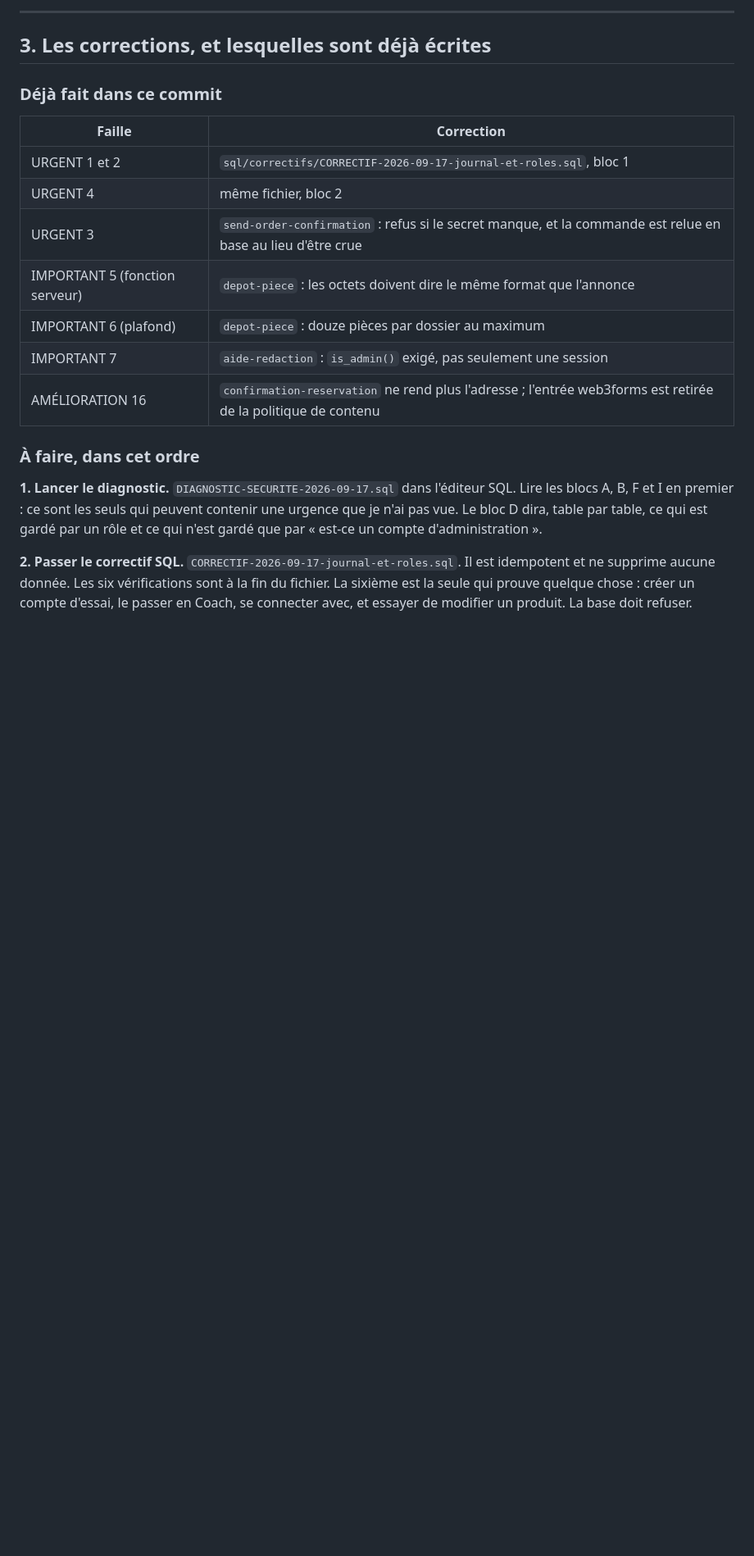
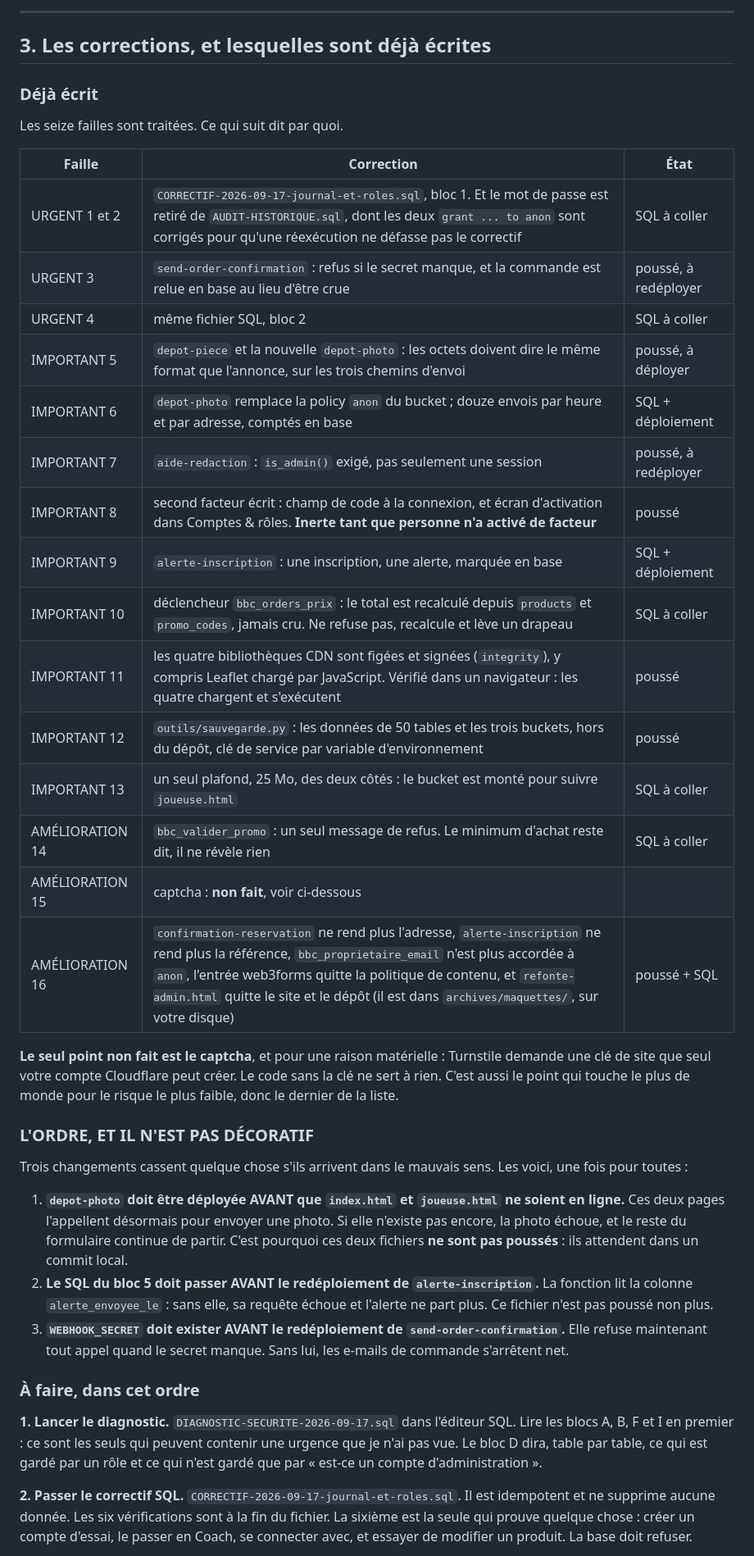
Before and after one commit to MDGDESIGN221/baobabs-basket-club, a Markdown page: docs/notices/AUDIT-SECURITE-2026-09-17.md, the part around one of its changes. Shown at 82% size. Drawn GitHub-style; blank space fills up the shorter version.

```diff
--- a/docs/notices/AUDIT-SECURITE-2026-09-17.md
+++ b/docs/notices/AUDIT-SECURITE-2026-09-17.md
@@ -411,17 +413,52 @@ l'e-mail de confirmation ne part pas.
 
 ## 3. Les corrections, et lesquelles sont déjà écrites
 
-### Déjà fait dans ce commit
+### Déjà écrit
 
-| Faille | Correction |
-|---|---|
-| URGENT 1 et 2 | `sql/correctifs/CORRECTIF-2026-09-17-journal-et-roles.sql`, bloc 1 |
-| URGENT 4 | même fichier, bloc 2 |
-| URGENT 3 | `send-order-confirmation` : refus si le secret manque, et la commande est relue en base au lieu d'être crue |
-| IMPORTANT 5 (fonction serveur) | `depot-piece` : les octets doivent dire le même format que l'annonce |
-| IMPORTANT 6 (plafond) | `depot-piece` : douze pièces par dossier au maximum |
-| IMPORTANT 7 | `aide-redaction` : `is_admin()` exigé, pas seulement une session |
-| AMÉLIORATION 16 | `confirmation-reservation` ne rend plus l'adresse ; l'entrée web3forms est retirée de la politique de contenu |
+Les seize failles sont traitées. Ce qui suit dit par quoi.
+
+| Faille | Correction | État |
+|---|---|---|
+| URGENT 1 et 2 | `CORRECTIF-2026-09-17-journal-et-roles.sql`, bloc 1. Et le mot de passe est retiré de `AUDIT-HISTORIQUE.sql`, dont les deux `grant ... to anon` sont corrigés pour qu'une réexécution ne défasse pas le correctif | SQL à coller |
+| URGENT 3 | `send-order-confirmation` : refus si le secret manque, et la commande est relue en base au lieu d'être crue | poussé, à redéployer |
+| URGENT 4 | même fichier SQL, bloc 2 | SQL à coller |
+| IMPORTANT 5 | `depot-piece` et la nouvelle `depot-photo` : les octets doivent dire le même format que l'annonce, sur les trois chemins d'envoi | poussé, à déployer |
+| IMPORTANT 6 | `depot-photo` remplace la policy `anon` du bucket ; douze envois par heure et par adresse, comptés en base | SQL + déploiement |
+| IMPORTANT 7 | `aide-redaction` : `is_admin()` exigé, pas seulement une session | poussé, à redéployer |
+| IMPORTANT 8 | second facteur écrit : champ de code à la connexion, et écran d'activation dans Comptes & rôles. **Inerte tant que personne n'a activé de facteur** | poussé |
+| IMPORTANT 9 | `alerte-inscription` : une inscription, une alerte, marquée en base | SQL + déploiement |
+| IMPORTANT 10 | déclencheur `bbc_orders_prix` : le total est recalculé depuis `products` et `promo_codes`, jamais cru. Ne refuse pas, recalcule et lève un drapeau | SQL à coller |
+| IMPORTANT 11 | les quatre bibliothèques CDN sont figées et signées (`integrity`), y compris Leaflet chargé par JavaScript. Vérifié dans un navigateur : les quatre chargent et s'exécutent | poussé |
+| IMPORTANT 12 | `outils/sauvegarde.py` : les données de 50 tables et les trois buckets, hors du dépôt, clé de service par variable d'environnement | poussé |
+| IMPORTANT 13 | un seul plafond, 25 Mo, des deux côtés : le bucket est monté pour suivre `joueuse.html` | SQL à coller |
+| AMÉLIORATION 14 | `bbc_valider_promo` : un seul message de refus. Le minimum d'achat reste dit, il ne révèle rien | SQL à coller |
+| AMÉLIORATION 15 | captcha : **non fait**, voir ci-dessous |
+| AMÉLIORATION 16 | `confirmation-reservation` ne rend plus l'adresse, `alerte-inscription` ne rend plus la référence, `bbc_proprietaire_email` n'est plus accordée à `anon`, l'entrée web3forms quitte la politique de contenu, et `refonte-admin.html` quitte le site et le dépôt (il est dans `archives/maquettes/`, sur votre disque) | poussé + SQL |
+
+**Le seul point non fait est le captcha**, et pour une raison matérielle :
+Turnstile demande une clé de site que seul votre compte Cloudflare peut
+créer. Le code sans la clé ne sert à rien. C'est aussi le point qui
+touche le plus de monde pour le risque le plus faible, donc le dernier
+de la liste.
+
+### L'ORDRE, ET IL N'EST PAS DÉCORATIF
+
+Trois changements cassent quelque chose s'ils arrivent dans le mauvais
+sens. Les voici, une fois pour toutes :
+
+1. **`depot-photo` doit être déployée AVANT que `index.html` et
+   `joueuse.html` ne soient en ligne.** Ces deux pages l'appellent
+   désormais pour envoyer une photo. Si elle n'existe pas encore, la
+   photo échoue, et le reste du formulaire continue de partir. C'est
+   pourquoi ces deux fichiers **ne sont pas poussés** : ils attendent
+   dans un commit local.
+2. **Le SQL du bloc 5 doit passer AVANT le redéploiement de
+   `alerte-inscription`.** La fonction lit la colonne
+   `alerte_envoyee_le` : sans elle, sa requête échoue et l'alerte ne
+   part plus. Ce fichier n'est pas poussé non plus.
+3. **`WEBHOOK_SECRET` doit exister AVANT le redéploiement de
+   `send-order-confirmation`.** Elle refuse maintenant tout appel quand
+   le secret manque. Sans lui, les e-mails de commande s'arrêtent net.
 
 ### À faire, dans cet ordre
 
```
Also changed, not shown: other parts of docs/notices/AUDIT-SECURITE-2026-09-17.md (+8 -6 lines).
